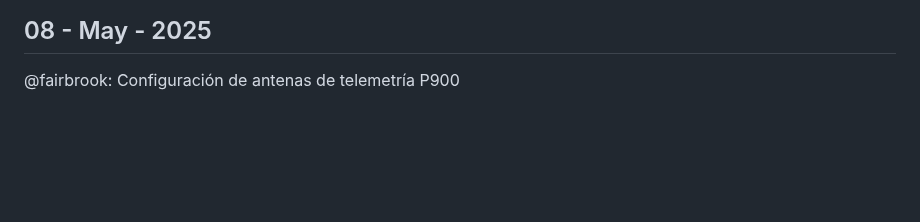
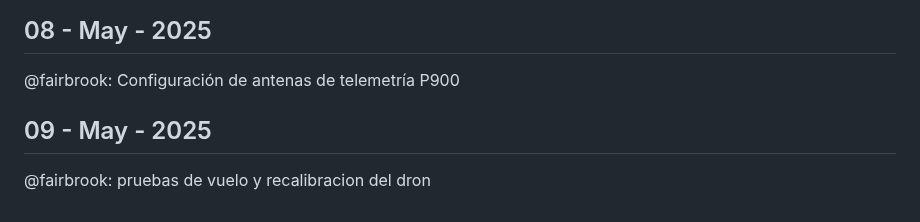
Before and after one commit to covenant-org/luminary, a Markdown page: drone/reports.md, the part around the change. GitHub-like rendering; blank space fills up the shorter version.

Commit message:
Actualizar reports.md

```diff
--- a/drone/reports.md
+++ b/drone/reports.md
@@ -106,3 +106,7 @@ general del dron.
 ## 08 - May - 2025
 
 @fairbrook: Configuración de antenas de telemetría P900
+
+## 09 - May - 2025
+
+@fairbrook: pruebas de vuelo y recalibracion del dron
```
